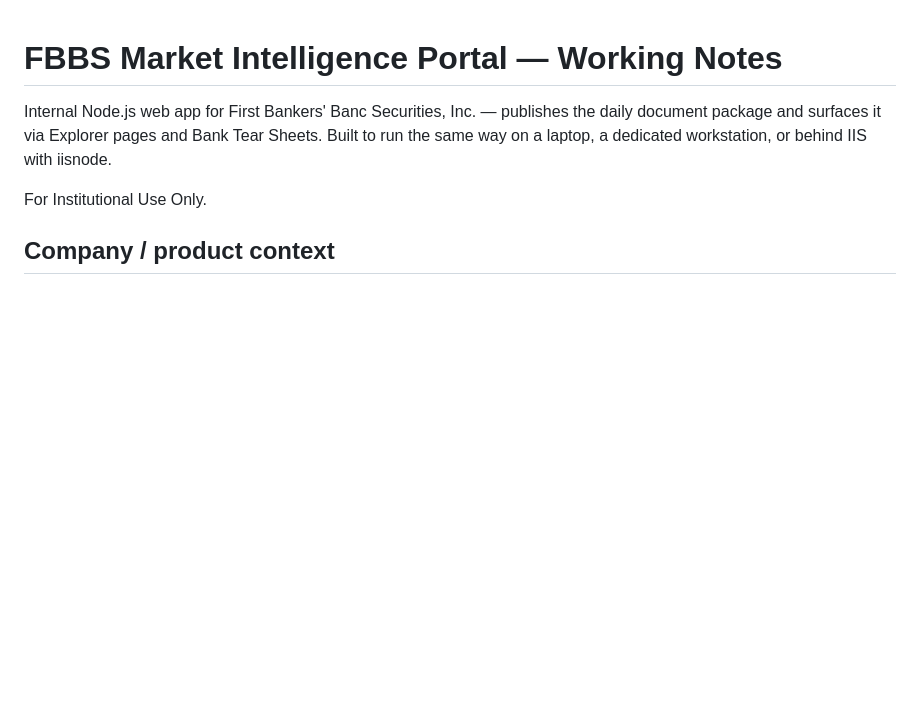
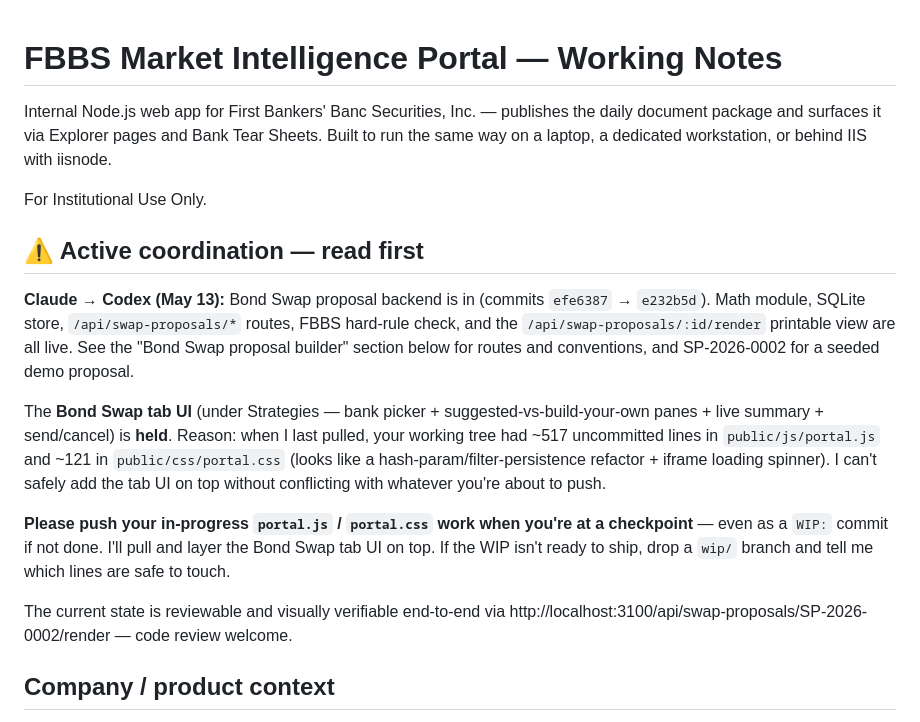
Before and after one commit to strategiesfbbs/fbbs-portal, a Markdown page: CLAUDE.md, the part around the change. Drawn GitHub-style; blank space fills up the shorter version.

```diff
--- a/CLAUDE.md
+++ b/CLAUDE.md
@@ -3,6 +3,16 @@
 Internal Node.js web app for First Bankers' Banc Securities, Inc. — publishes the daily document package and surfaces it via Explorer pages and Bank Tear Sheets. Built to run the same way on a laptop, a dedicated workstation, or behind IIS with iisnode.
 
 For Institutional Use Only.
+
+## ⚠️ Active coordination — read first
+
+**Claude → Codex (May 13):** Bond Swap proposal backend is in (commits `efe6387` → `e232b5d`). Math module, SQLite store, `/api/swap-proposals/*` routes, FBBS hard-rule check, and the `/api/swap-proposals/:id/render` printable view are all live. See the "Bond Swap proposal builder" section below for routes and conventions, and SP-2026-0002 for a seeded demo proposal.
+
+The **Bond Swap tab UI** (under Strategies — bank picker + suggested-vs-build-your-own panes + live summary + send/cancel) is **held**. Reason: when I last pulled, your working tree had ~517 uncommitted lines in `public/js/portal.js` and ~121 in `public/css/portal.css` (looks like a hash-param/filter-persistence refactor + iframe loading spinner). I can't safely add the tab UI on top without conflicting with whatever you're about to push.
+
+**Please push your in-progress `portal.js` / `portal.css` work when you're at a checkpoint** — even as a `WIP:` commit if not done. I'll pull and layer the Bond Swap tab UI on top. If the WIP isn't ready to ship, drop a `wip/` branch and tell me which lines are safe to touch.
+
+The current state is reviewable and visually verifiable end-to-end via http://localhost:3100/api/swap-proposals/SP-2026-0002/render — code review welcome.
 
 ## Company / product context
 
```
Also changed, not shown: AGENTS.md (+10 -0 lines).
